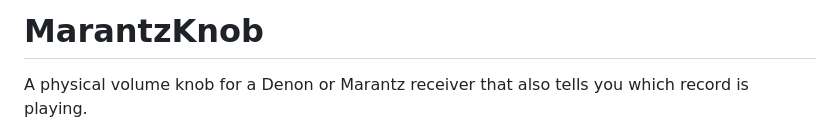
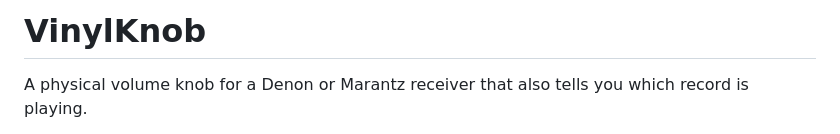
Before and after one commit to hansdijkmannl/VinylKnob, a Markdown page: README.md, the part around the change. GitHub-like rendering.

Commit message:
Rename project from MarantzKnob to VinylKnob

```diff
--- a/README.md
+++ b/README.md
@@ -1,4 +1,4 @@
-# MarantzKnob
+# VinylKnob
 
 A physical volume knob for a Denon or Marantz receiver that also tells you which
 record is playing.
```
